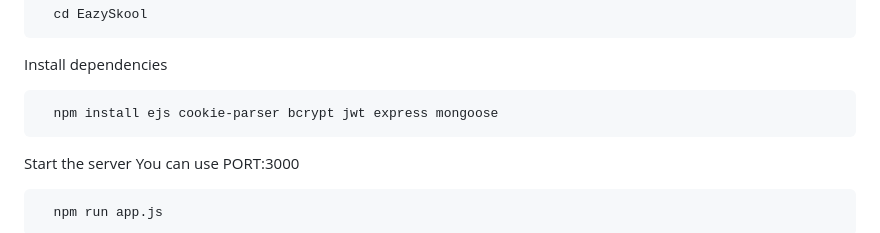
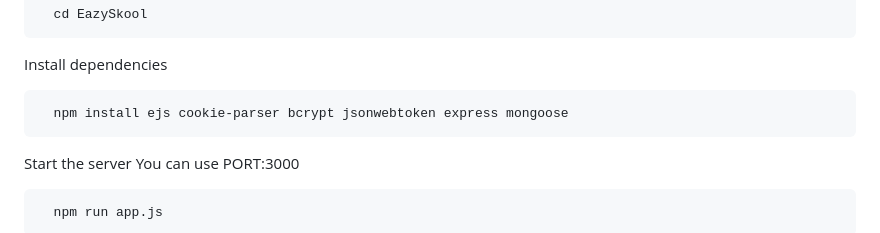
Before and after one commit to shadow-dawg/EazySkool, a Markdown page: README.md, the part around the change. GitHub-like rendering.

````diff
--- a/README.md
+++ b/README.md
@@ -59,7 +59,7 @@ Go to the project directory
 Install dependencies
 
 ```bash
-  npm install ejs cookie-parser bcrypt jwt express mongoose
+  npm install ejs cookie-parser bcrypt jsonwebtoken express mongoose
 ```
 
 Start the server
````
